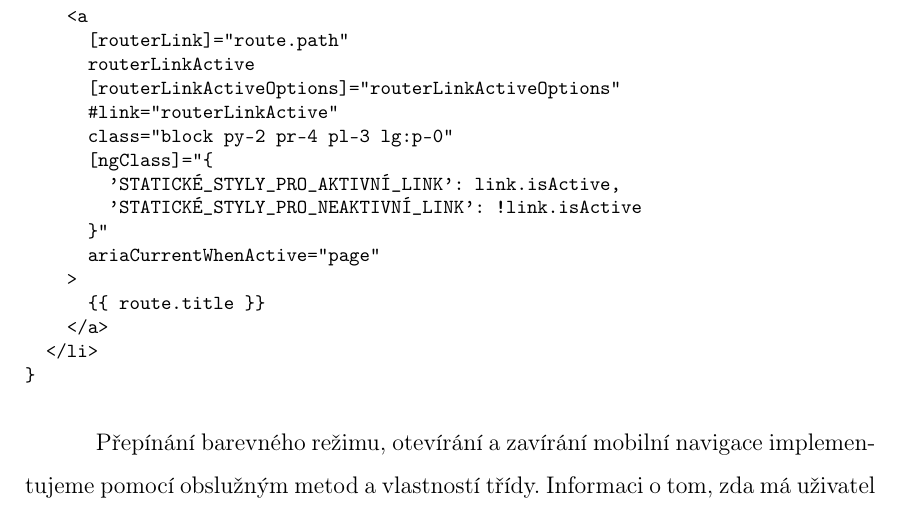
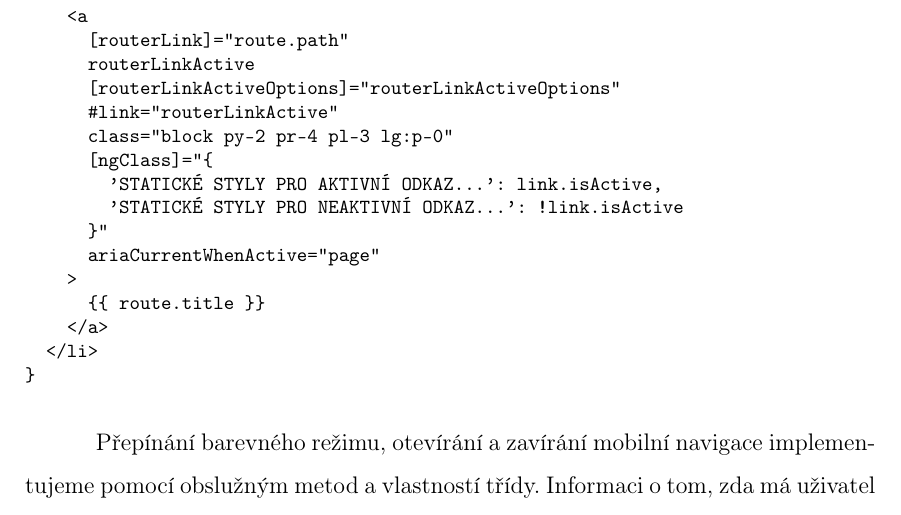
Before and after one commit to lukyncze/bachelor-thesis, a LaTeX thesis (thesis/sablona_ukazka.tex, which reads thesis/testovani_angular.tex): part of page 24 of 57, cut so that both start at the same text. Compiled offline with pdfLaTeX.

Commit message:
thesis(angular): refactor layout, routing section

```diff
--- a/thesis/testovani_angular.tex
+++ b/thesis/testovani_angular.tex
@@ -679,8 +679,8 @@ Díky referenci \#link získáme informaci o tom, zda je odkaz aktivní. To vyu
       #link="routerLinkActive"
       class="block py-2 pr-4 pl-3 lg:p-0"
       [ngClass]="\{
-        'STATICKÉ_STYLY_PRO_AKTIVNÍ_LINK': link.isActive,
-        'STATICKÉ_STYLY_PRO_NEAKTIVNÍ_LINK': !link.isActive
+        'STATICKÉ STYLY PRO AKTIVNÍ ODKAZ...': link.isActive,
+        'STATICKÉ STYLY PRO NEAKTIVNÍ ODKAZ...': !link.isActive
       \}"
       ariaCurrentWhenActive="page"
     >
```
